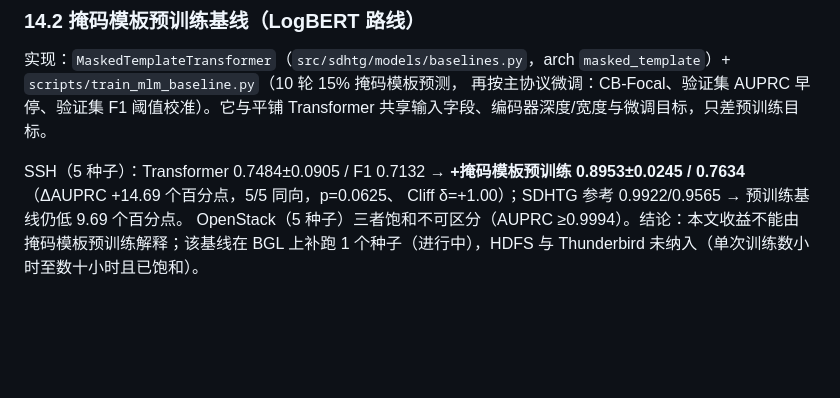
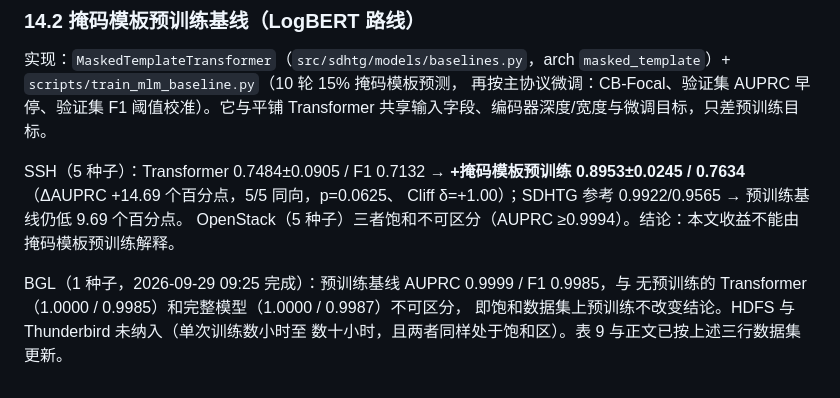
Before and after one commit to caizhong-que/sdhtg, a Markdown page: EXPERIMENT_DESIGN.md, the part around the change. GitHub-like rendering; blank space fills up the shorter version.

Commit message:
docs: masked-template baseline completed on BGL (saturated, no detectable difference)

```diff
--- a/EXPERIMENT_DESIGN.md
+++ b/EXPERIMENT_DESIGN.md
@@ -609,5 +609,9 @@ SSH（5 种子）：Transformer 0.7484±0.0905 / F1 0.7132 → **+掩码模板
 0.8953±0.0245 / 0.7634**（ΔAUPRC +14.69 个百分点，5/5 同向，p=0.0625、
 Cliff δ=+1.00）；SDHTG 参考 0.9922/0.9565 → 预训练基线仍低 9.69 个百分点。
 OpenStack（5 种子）三者饱和不可区分（AUPRC ≥0.9994）。结论：本文收益不能由
-掩码模板预训练解释；该基线在 BGL 上补跑 1 个种子（进行中），HDFS 与 Thunderbird
-未纳入（单次训练数小时至数十小时且已饱和）。
+掩码模板预训练解释。
+
+BGL（1 种子，2026-09-29 09:25 完成）：预训练基线 AUPRC 0.9999 / F1 0.9985，与
+无预训练的 Transformer（1.0000 / 0.9985）和完整模型（1.0000 / 0.9987）不可区分，
+即饱和数据集上预训练不改变结论。HDFS 与 Thunderbird 未纳入（单次训练数小时至
+数十小时，且两者同样处于饱和区）。表 9 与正文已按上述三行数据集更新。
```
